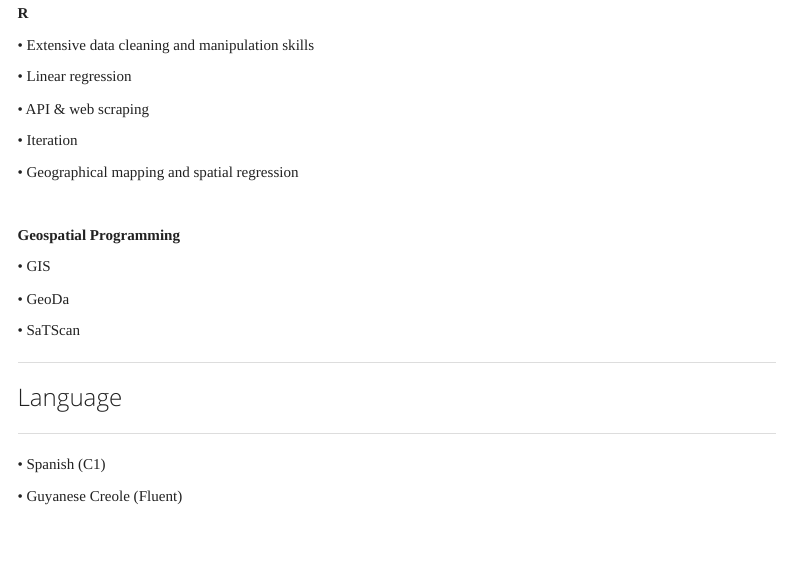
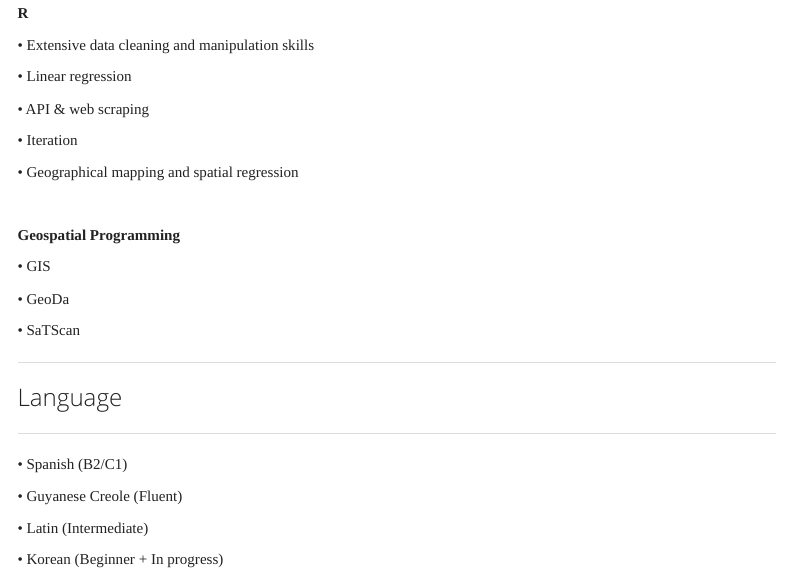
Before and after one commit to anamikadevi/kadevi.github.io, an R Markdown document (skills.Rmd): the page in a window 1100 px wide, from 510 px down. Rendered offline with R 4.5, knitr and Pandoc, with nearby package versions; menus at the side of the page are left out.

Commit message:
added languages

```diff
--- a/skills.Rmd
+++ b/skills.Rmd
@@ -568,6 +568,10 @@ __Geospatial Programming__
 
 -----------------
 
-  • Spanish (C1)
+  • Spanish (B2/C1)
 
   • Guyanese Creole (Fluent)
+
+  • Latin (Intermediate)
+
+  • Korean (Beginner + In progress)
```
